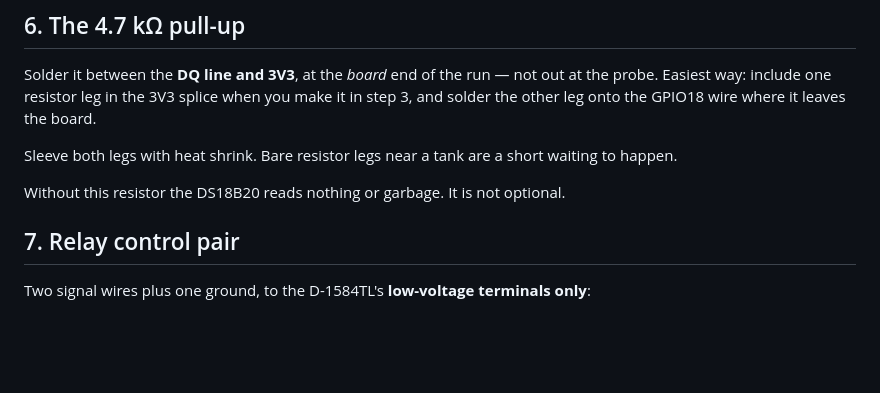
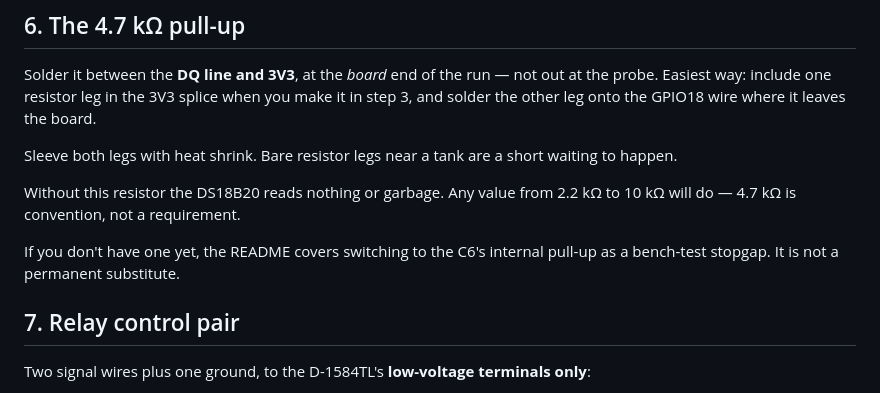
Before and after one commit to JoshuaSeidel/tank-monitor, a Markdown page: ASSEMBLY.md, the part around the change. GitHub-like rendering; blank space fills up the shorter version.

```diff
--- a/ASSEMBLY.md
+++ b/ASSEMBLY.md
@@ -109,7 +109,11 @@ where it leaves the board.
 Sleeve both legs with heat shrink. Bare resistor legs near a tank are a short
 waiting to happen.
 
-Without this resistor the DS18B20 reads nothing or garbage. It is not optional.
+Without this resistor the DS18B20 reads nothing or garbage. Any value from
+2.2 kΩ to 10 kΩ will do — 4.7 kΩ is convention, not a requirement.
+
+If you don't have one yet, the README covers switching to the C6's internal
+pull-up as a bench-test stopgap. It is not a permanent substitute.
 
 ## 7. Relay control pair
 
```
Also changed, not shown: README.md (+39 -0 lines).
